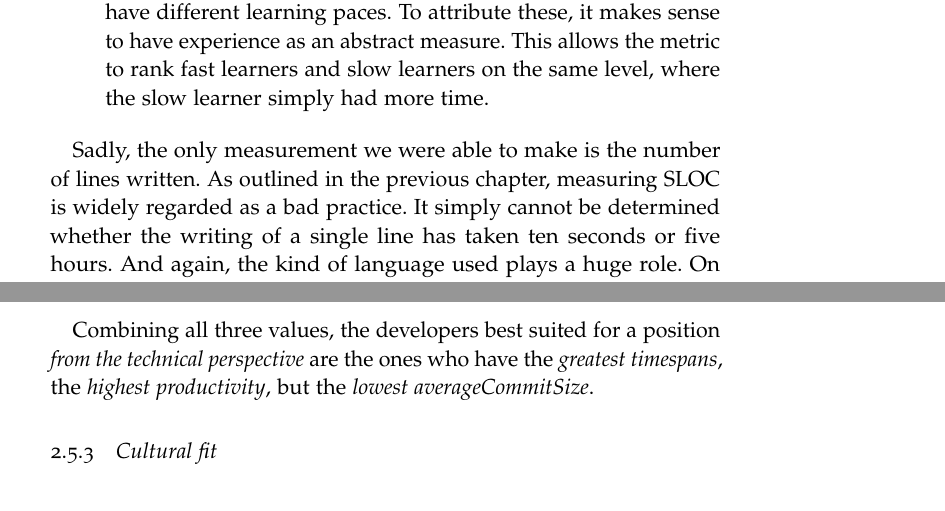
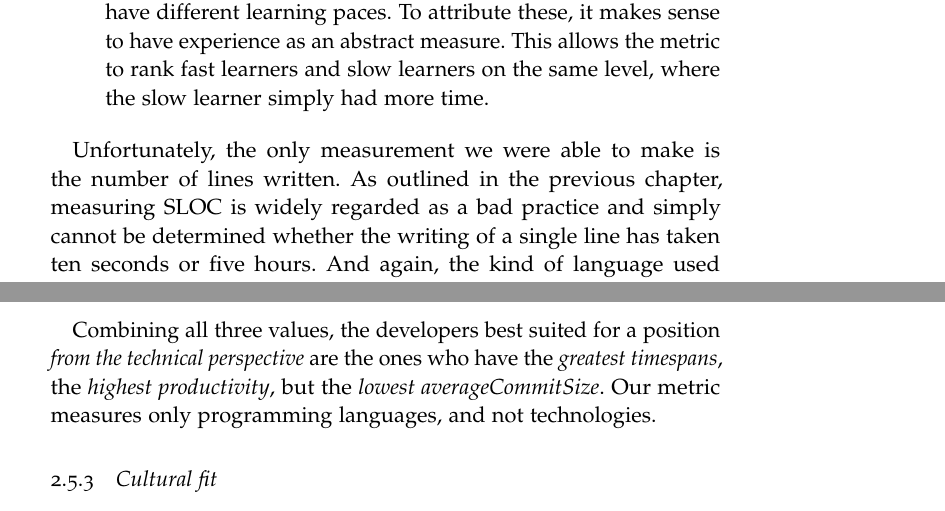
Before and after one commit to flxw/bachelor-thesis, a LaTeX thesis (thesis.tex, which reads chapters/measuring.tex): two parts of pages 14 and 15 of 27, joined at a grey line, cut so that both start at the same text. Compiled offline with pdfLaTeX.

Commit message:
small changes

```diff
--- a/chapters/measuring.tex
+++ b/chapters/measuring.tex
@@ -193,9 +193,9 @@ code statistics. Two assumptions that came to our minds were as follows:
        where the slow learner simply had more time.
 \end{itemize}
 
-Sadly, the only measurement we were able to make is the number of lines written.
-As outlined in the previous chapter, measuring SLOC is widely regarded as a bad practice.
-It simply cannot be determined whether the writing of a single line has taken
+Unfortunately, the only measurement we were able to make is the number of lines written.
+As outlined in the previous chapter, measuring SLOC is widely regarded as a bad practice
+and simply cannot be determined whether the writing of a single line has taken
 ten seconds or five hours. And again, the kind of language used plays a huge role.
 On the one hand, a single line of ASM does take less time to write than a single line in JavaScript
 and will have very little effect on data in main memory. On the other hand, the line
@@ -256,7 +256,8 @@ averageCommitSize(language) = \frac{\sum_{c \in commits(language)} lines(c)}{cou
 Combining all three values, the developers best suited for a position
 \textit{from the technical perspective} are the ones who
 have the \textit{greatest timespans}, the \textit{highest productivity},
-but the \textit{lowest averageCommitSize}.
+but the \textit{lowest averageCommitSize}. Our metric measures only
+programming languages, and not technologies.
 
 \subsection{Cultural fit}
 Technical competencies aside, nobody wants to work with someone who does
```
